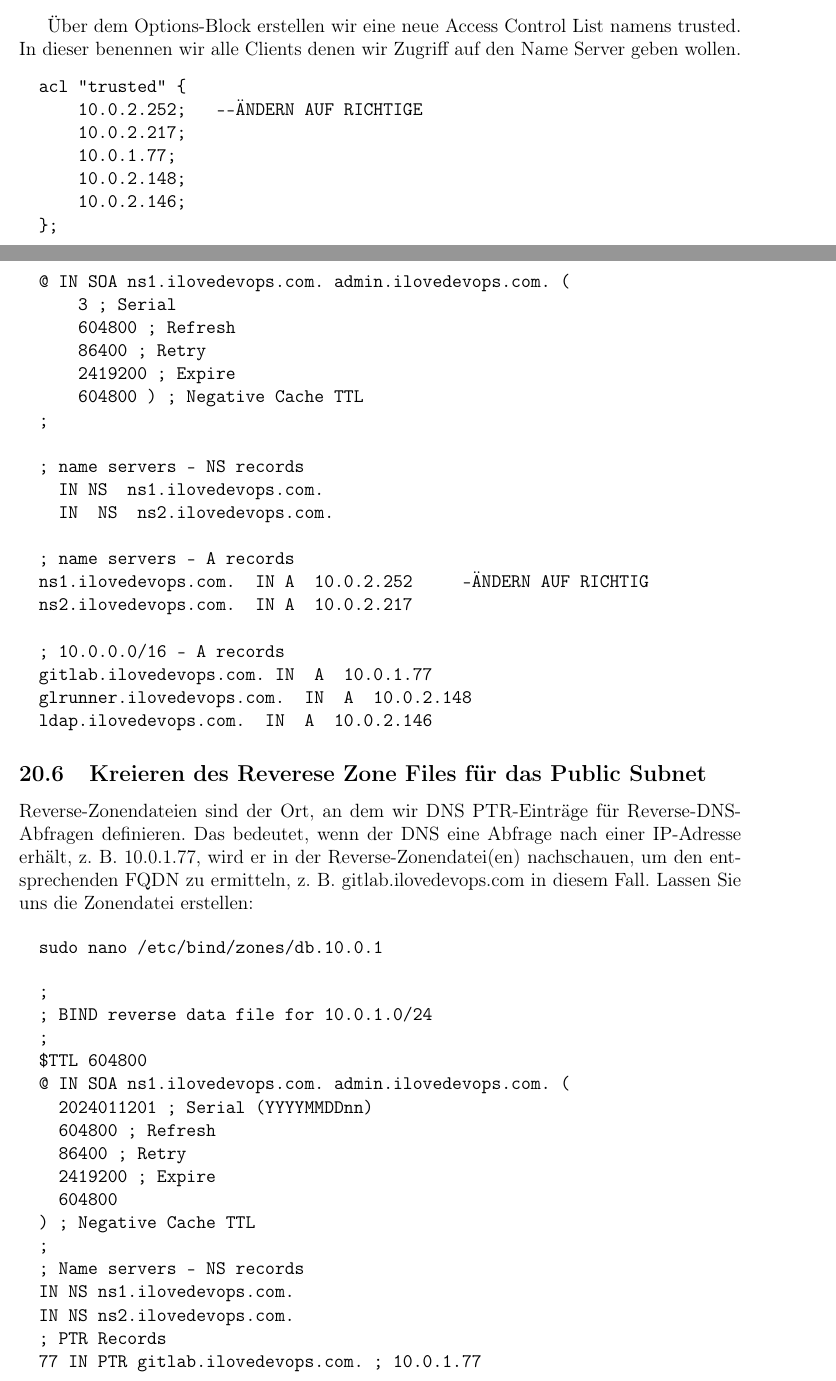
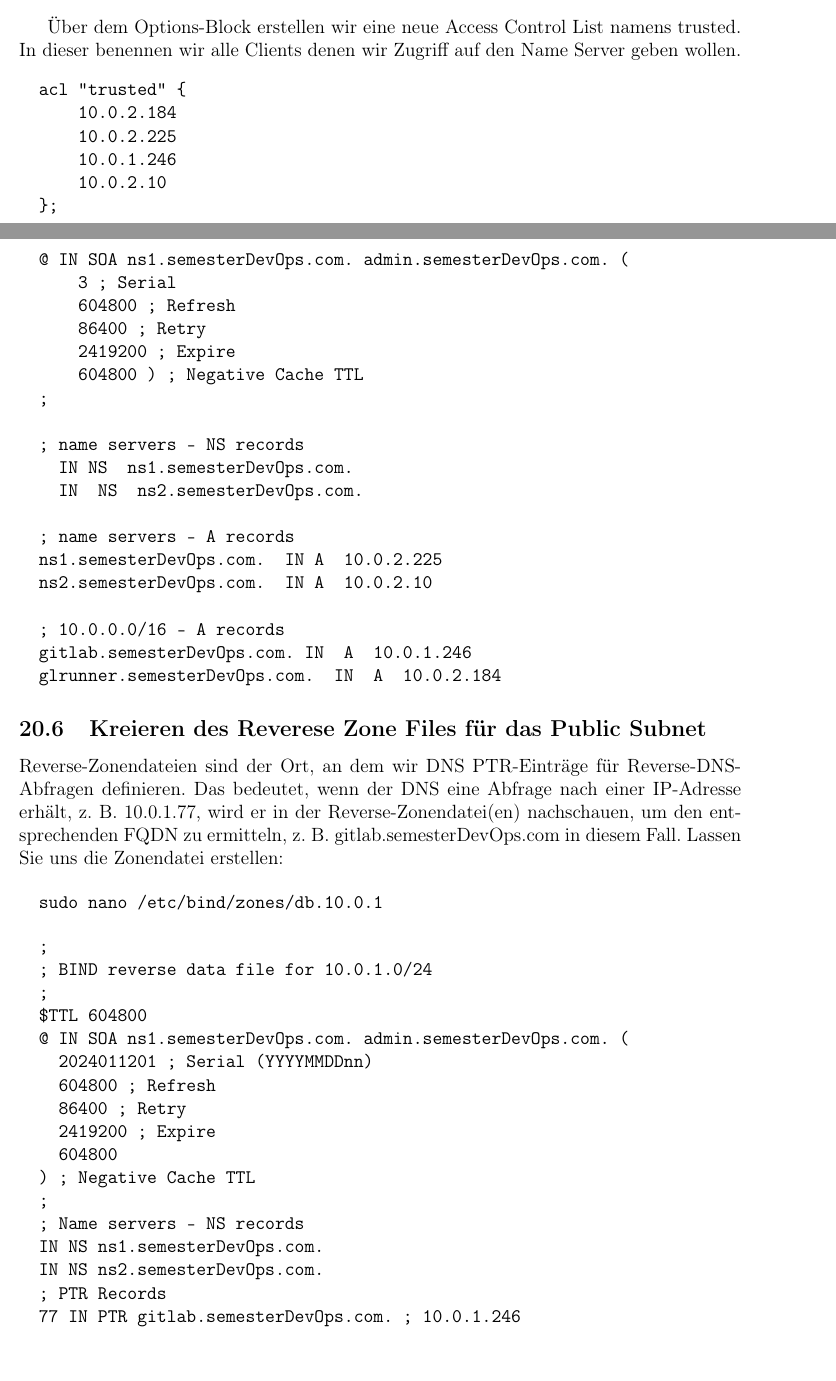
Before and after one commit to LRenTi/BIF3_DEVOPS, a LaTeX document (Milestone 2/Protokoll/protocol1.tex): two parts of pages 18 and 20 of 26, joined at a grey line, cut so that both start at the same text. Compiled offline with pdfLaTeX.

Commit message:
Added Nikis changes

```diff
--- a/Milestone 2/Protokoll/protocol1.tex
+++ b/Milestone 2/Protokoll/protocol1.tex
@@ -510,11 +510,10 @@ Die ACL kann in named.conf.options geändert werden:
 Über dem Options-Block erstellen wir eine neue Access Control List namens trusted. In dieser benennen wir alle Clients denen wir Zugriff auf den Name Server geben wollen.
 \begin{verbatim}
 		acl "trusted" {
-						10.0.2.252;   --ÄNDERN AUF RICHTIGE
-						10.0.2.217;
-						10.0.1.77;
-						10.0.2.148;
-						10.0.2.146;
+						10.0.2.184
+						10.0.2.225
+						10.0.1.246
+						10.0.2.10
 		};
 \end{verbatim}
 
@@ -553,4 +550,5 @@ In der Local File geben wir die Forward- und Reverse-Zonen an, die den Bereich f
-		allow-transfer { 10.0.2.217; };
+		file "/etc/bind/zones/db.semesterDevOps.com";
+		allow-transfer { 10.0.2.225; };
 		};
 \end{verbatim}
 \textit{type primary} → definiert diesen Server als den primary name Server für die Zone.
@@ -563,7 +561,7 @@ In der Local File geben wir die Forward- und Reverse-Zonen an, die den Bereich f
 		zone "1.0.10.in-addr.arpa" {
 					type primary;
 					file "/etc/bind/zones/db.10.0.1"; # 10.0.1.0/24 Subnet
-					allow-transfer { 10.0.2.217; }; # ns2 private IP address - secondary
+					allow-transfer { 10.0.2.225; }; # ns2 private IP address - secondary
 		};
 \end{verbatim}
 Um reverse lookups zu erlauben müssen wir die reverse Zone so konfigurieren, dass wir in der Range unseres Public Subnets sind.
@@ -576,7 +574,7 @@ Um reverse lookups zu erlauben müssen wir die reverse Zone so konfigurieren, da
 		zone "2.0.10.in-addr.arpa" {
 					type primary;
 					file "/etc/bind/zones/db.10.0.2"; # 10.0.2.0/24 Subnet
-					allow-transfer { 10.0.2.217; }; # ns2 private IP address - secondary
+					allow-transfer { 10.0.2.225; }; # ns2 private IP address - secondary
 					};
 \end{verbatim}
 Hier machen wir das selbe wie oben für das Private Subnet.
@@ -598,7 +596,7 @@ Jetzt kreieren wir das zone file:
 		; BIND data file for local loopback interface
 		;
 		$TTL 604800
-		@ IN SOA ns1.ilovedevops.com. admin.ilovedevops.com. (
+		@ IN SOA ns1.semesterDevOps.com. admin.semesterDevOps.com. (
 						3 ; Serial
 						604800 ; Refresh
 						86400 ; Retry
@@ -607,23 +605,22 @@ Jetzt kreieren wir das zone file:
 		;
 
 		; name servers - NS records
-				IN	NS 	ns1.ilovedevops.com.
-				IN 	NS 	ns2.ilovedevops.com.
+				IN	NS 	ns1.semesterDevOps.com.
+				IN 	NS 	ns2.semesterDevOps.com.
 
 		; name servers - A records
-		ns1.ilovedevops.com. 	IN	A		10.0.2.252     -ÄNDERN AUF RICHTIG
-		ns2.ilovedevops.com. 	IN	A		10.0.2.217
+		ns1.semesterDevOps.com. 	IN	A		10.0.2.225
+		ns2.semesterDevOps.com. 	IN	A		10.0.2.10
 
 		; 10.0.0.0/16 - A records
-		gitlab.ilovedevops.com. IN 	A 	10.0.1.77
-		glrunner.ilovedevops.com. 	IN 	A 	10.0.2.148
-		ldap.ilovedevops.com. 	IN	 A 	10.0.2.146
+		gitlab.semesterDevOps.com. IN 	A 	10.0.1.246
+		glrunner.semesterDevOps.com. 	IN 	A 	10.0.2.184
 \end{verbatim}
 
 
 \subsection{Kreieren des Reverese Zone Files für das Public Subnet}
 Reverse-Zonendateien sind der Ort, an dem wir DNS PTR-Einträge für Reverse-DNS-Abfragen definieren.
-Das bedeutet, wenn der DNS eine Abfrage nach einer IP-Adresse erhält, z. B. 10.0.1.77, wird er in der Reverse-Zonendatei(en) nachschauen, um den entsprechenden FQDN zu ermitteln, z. B. gitlab.ilovedevops.com in diesem Fall.
+Das bedeutet, wenn der DNS eine Abfrage nach einer IP-Adresse erhält, z. B. 10.0.1.77, wird er in der Reverse-Zonendatei(en) nachschauen, um den entsprechenden FQDN zu ermitteln, z. B. gitlab.semesterDevOps.com in diesem Fall.
 Lassen Sie uns die Zonendatei erstellen:
 
 \begin{verbatim}
@@ -634,7 +631,7 @@ Lassen Sie uns die Zonendatei erstellen:
 		; BIND reverse data file for 10.0.1.0/24
 		;
 		$TTL 604800
-		@ IN SOA ns1.ilovedevops.com. admin.ilovedevops.com. (
+		@ IN SOA ns1.semesterDevOps.com. admin.semesterDevOps.com. (
 				2024011201 ; Serial (YYYYMMDDnn)
 				604800 ; Refresh
 				86400 ; Retry
@@ -643,10 +640,10 @@ Lassen Sie uns die Zonendatei erstellen:
 		) ; Negative Cache TTL
 		;
 		; Name servers - NS records
-		IN NS ns1.ilovedevops.com.
-		IN NS ns2.ilovedevops.com.
+		IN NS ns1.semesterDevOps.com.
+		IN NS ns2.semesterDevOps.com.
 		; PTR Records
-		77 IN PTR gitlab.ilovedevops.com. ; 10.0.1.77
+		77 IN PTR gitlab.semesterDevOps.com. ; 10.0.1.246
 \end{verbatim}
 
 \begin{itemize}
@@ -683,7 +680,7 @@ sudo nano /etc/bind/zones/db.10.0.2
 		; BIND reverse data file for 10.0.2.0/24
 		;
 		$TTL 604800
-		@ IN SOA ilovedevops.com. admin.ilovedevops.com. (
+		@ IN SOA semesterDevOps.com. admin.semesterDevOps.com. (
 				1 ; Serial
 				604800 ; Refresh
 				86400 ; Retry
@@ -692,13 +689,12 @@ sudo nano /etc/bind/zones/db.10.0.2
 		) ; Negative Cache TTL
 		;
 		; Name servers - NS records
-		IN NS ns1.ilovedevops.com.
-		IN NS ns2.ilovedevops.com.
+		IN NS ns1.semesterDevOps.com.
+		IN NS ns2.semesterDevOps.com.
 		; PTR Records
-		252 IN PTR ns1.ilovedevops.com. ; 10.0.2.252			--ÄNDERN AUF RICHTIG
-		217 IN PTR ns2.ilovedevops.com. ; 10.0.2.217
-		148 IN PTR glrunner.ilovedevops.com. ; 10.0.2.148
-		146 IN PTR ldap.ilovedevops.com. ; 10.0.2.146
+		252 IN PTR ns1.semesterDevOps.com. ; 10.0.2.225
+		217 IN PTR ns2.semesterDevOps.com. ; 10.0.2.10
+		148 IN PTR glrunner.semesterDevOps.com. ; 10.0.2.184
 \end{verbatim}
 
 \section{Checking the BIND Configuration Syntax}
```
Also changed, not shown: Milestone 2/Protokoll/protocol1.pdf, Milestone 2/Protokoll/protocol1.tex (55 more changed lines).
